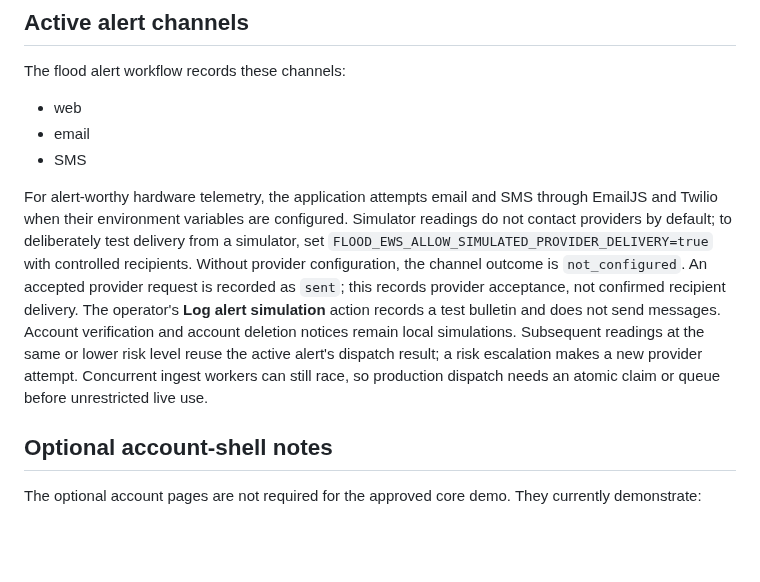
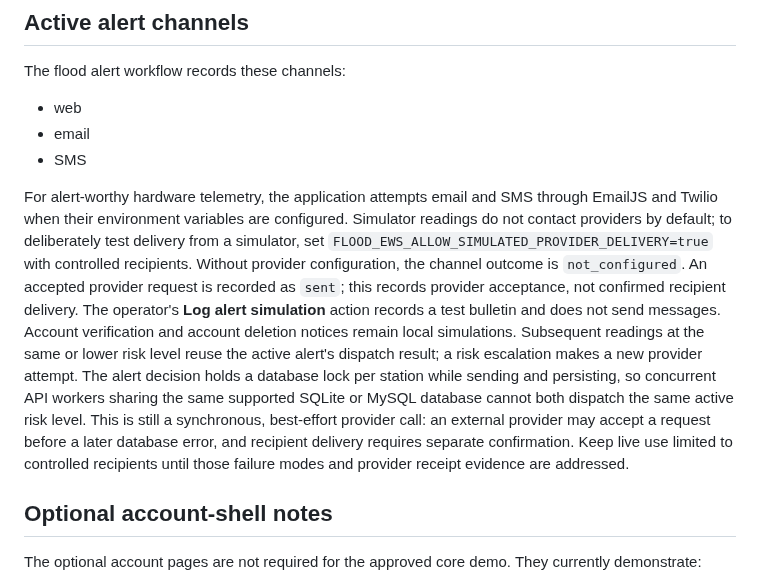
Before and after one commit to AjStyles20/flood-early-warning-system, a Markdown page: files/README.md, the part around the change. GitHub-like rendering; blank space fills up the shorter version.

Commit message:
fix: serialize alert dispatch on station database lock

```diff
--- a/files/README.md
+++ b/files/README.md
@@ -141,7 +141,7 @@ The flood alert workflow records these channels:
 - email
 - SMS
 
-For alert-worthy hardware telemetry, the application attempts email and SMS through EmailJS and Twilio when their environment variables are configured. Simulator readings do not contact providers by default; to deliberately test delivery from a simulator, set `FLOOD_EWS_ALLOW_SIMULATED_PROVIDER_DELIVERY=true` with controlled recipients. Without provider configuration, the channel outcome is `not_configured`. An accepted provider request is recorded as `sent`; this records provider acceptance, not confirmed recipient delivery. The operator's **Log alert simulation** action records a test bulletin and does not send messages. Account verification and account deletion notices remain local simulations. Subsequent readings at the same or lower risk level reuse the active alert's dispatch result; a risk escalation makes a new provider attempt. Concurrent ingest workers can still race, so production dispatch needs an atomic claim or queue before unrestricted live use.
+For alert-worthy hardware telemetry, the application attempts email and SMS through EmailJS and Twilio when their environment variables are configured. Simulator readings do not contact providers by default; to deliberately test delivery from a simulator, set `FLOOD_EWS_ALLOW_SIMULATED_PROVIDER_DELIVERY=true` with controlled recipients. Without provider configuration, the channel outcome is `not_configured`. An accepted provider request is recorded as `sent`; this records provider acceptance, not confirmed recipient delivery. The operator's **Log alert simulation** action records a test bulletin and does not send messages. Account verification and account deletion notices remain local simulations. Subsequent readings at the same or lower risk level reuse the active alert's dispatch result; a risk escalation makes a new provider attempt. The alert decision holds a database lock per station while sending and persisting, so concurrent API workers sharing the same supported SQLite or MySQL database cannot both dispatch the same active risk level. This is still a synchronous, best-effort provider call: an external provider may accept a request before a later database error, and recipient delivery requires separate confirmation. Keep live use limited to controlled recipients until those failure modes and provider receipt evidence are addressed.
 
 ## Optional account-shell notes
 
```
